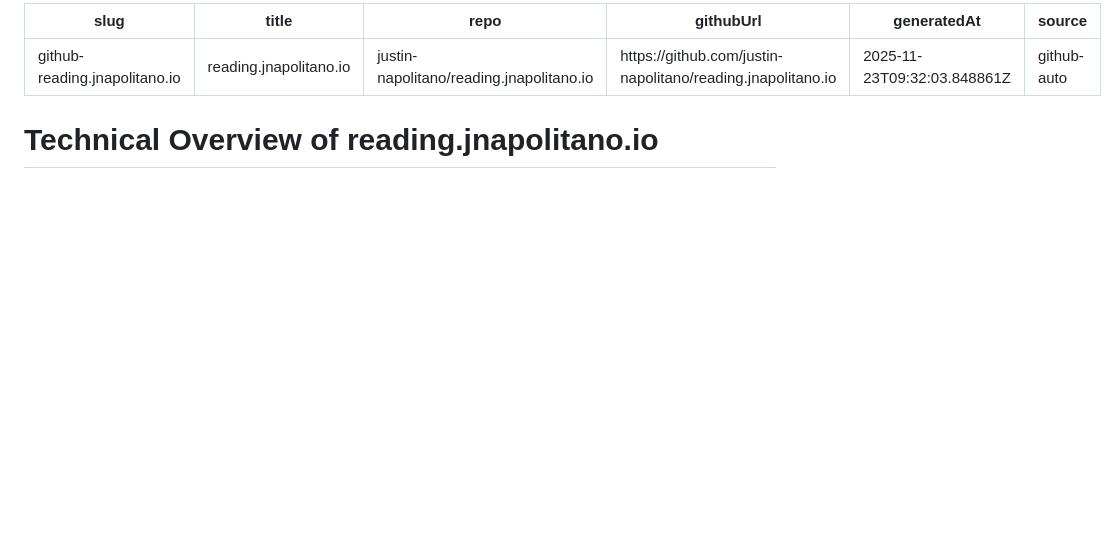
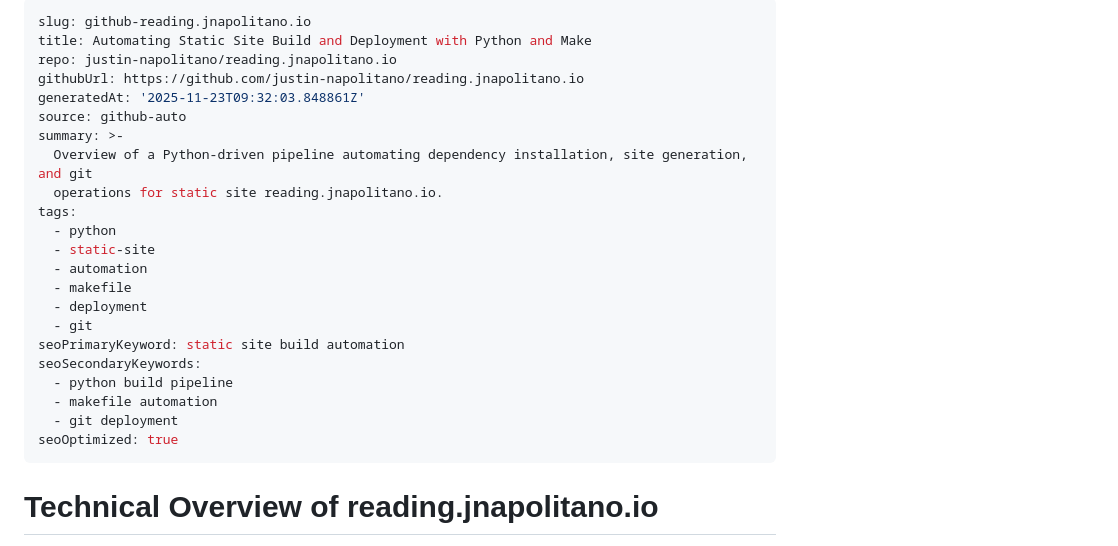
Before and after one commit to justin-napolitano/reading.jnapolitano.io, a Markdown page: index.md, the part around the change. GitHub-like rendering; blank space fills up the shorter version.

Commit message:
chore: update blog SEO metadata

```diff
--- a/index.md
+++ b/index.md
@@ -1,12 +1,27 @@
 ---
-slug: "github-reading.jnapolitano.io"
-title: "reading.jnapolitano.io"
-repo: "justin-napolitano/reading.jnapolitano.io"
-githubUrl: "https://github.com/justin-napolitano/reading.jnapolitano.io"
-generatedAt: "2025-11-23T09:32:03.848861Z"
-source: "github-auto"
+slug: github-reading.jnapolitano.io
+title: Automating Static Site Build and Deployment with Python and Make
+repo: justin-napolitano/reading.jnapolitano.io
+githubUrl: https://github.com/justin-napolitano/reading.jnapolitano.io
+generatedAt: '2025-11-23T09:32:03.848861Z'
+source: github-auto
+summary: >-
+  Overview of a Python-driven pipeline automating dependency installation, site generation, and git
+  operations for static site reading.jnapolitano.io.
+tags:
+  - python
+  - static-site
+  - automation
+  - makefile
+  - deployment
+  - git
+seoPrimaryKeyword: static site build automation
+seoSecondaryKeywords:
+  - python build pipeline
+  - makefile automation
+  - git deployment
+seoOptimized: true
 ---
-
 
 # Technical Overview of reading.jnapolitano.io
 
```
